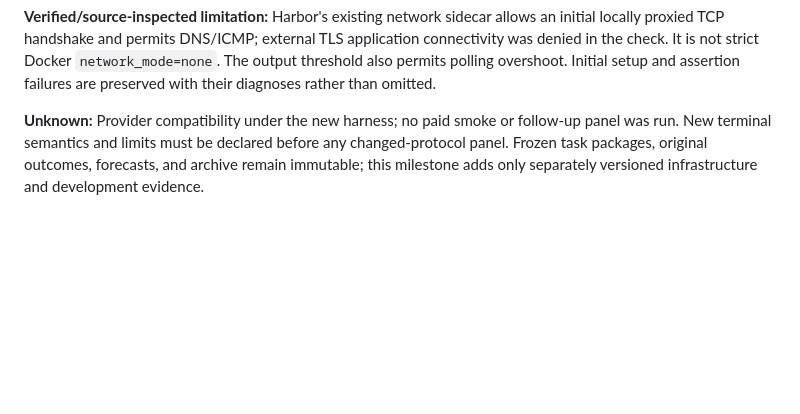
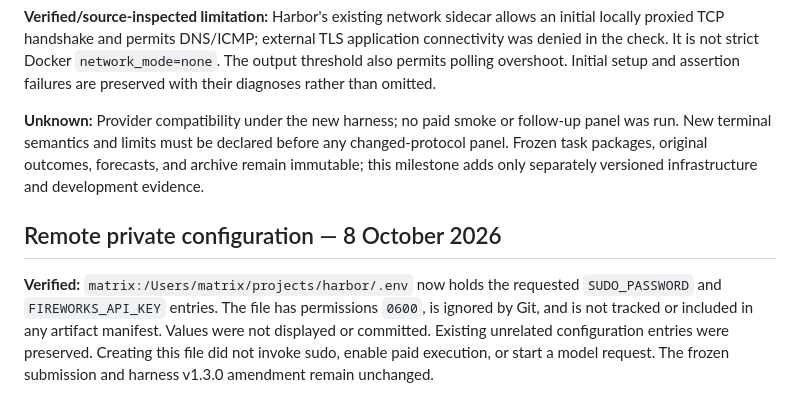
Before and after one commit to yhinai/harbor, a Markdown page: PROJECT_STATUS.md, the part around the change. Drawn GitHub-style; blank space fills up the shorter version.

Commit message:
Document private matrix configuration without credential values

```diff
--- a/PROJECT_STATUS.md
+++ b/PROJECT_STATUS.md
@@ -78,3 +78,7 @@ The repository is [yhinai/harbor](https://github.com/yhinai/harbor), branch `mai
 **Verified/source-inspected limitation:** Harbor's existing network sidecar allows an initial locally proxied TCP handshake and permits DNS/ICMP; external TLS application connectivity was denied in the check. It is not strict Docker `network_mode=none`. The output threshold also permits polling overshoot. Initial setup and assertion failures are preserved with their diagnoses rather than omitted.
 
 **Unknown:** Provider compatibility under the new harness; no paid smoke or follow-up panel was run. New terminal semantics and limits must be declared before any changed-protocol panel. Frozen task packages, original outcomes, forecasts, and archive remain immutable; this milestone adds only separately versioned infrastructure and development evidence.
+
+## Remote private configuration — 8 October 2026
+
+**Verified:** `matrix:/Users/matrix/projects/harbor/.env` now holds the requested `SUDO_PASSWORD` and `FIREWORKS_API_KEY` entries. The file has permissions `0600`, is ignored by Git, and is not tracked or included in any artifact manifest. Values were not displayed or committed. Existing unrelated configuration entries were preserved. Creating this file did not invoke sudo, enable paid execution, or start a model request. The frozen submission and harness v1.3.0 amendment remain unchanged.
```
